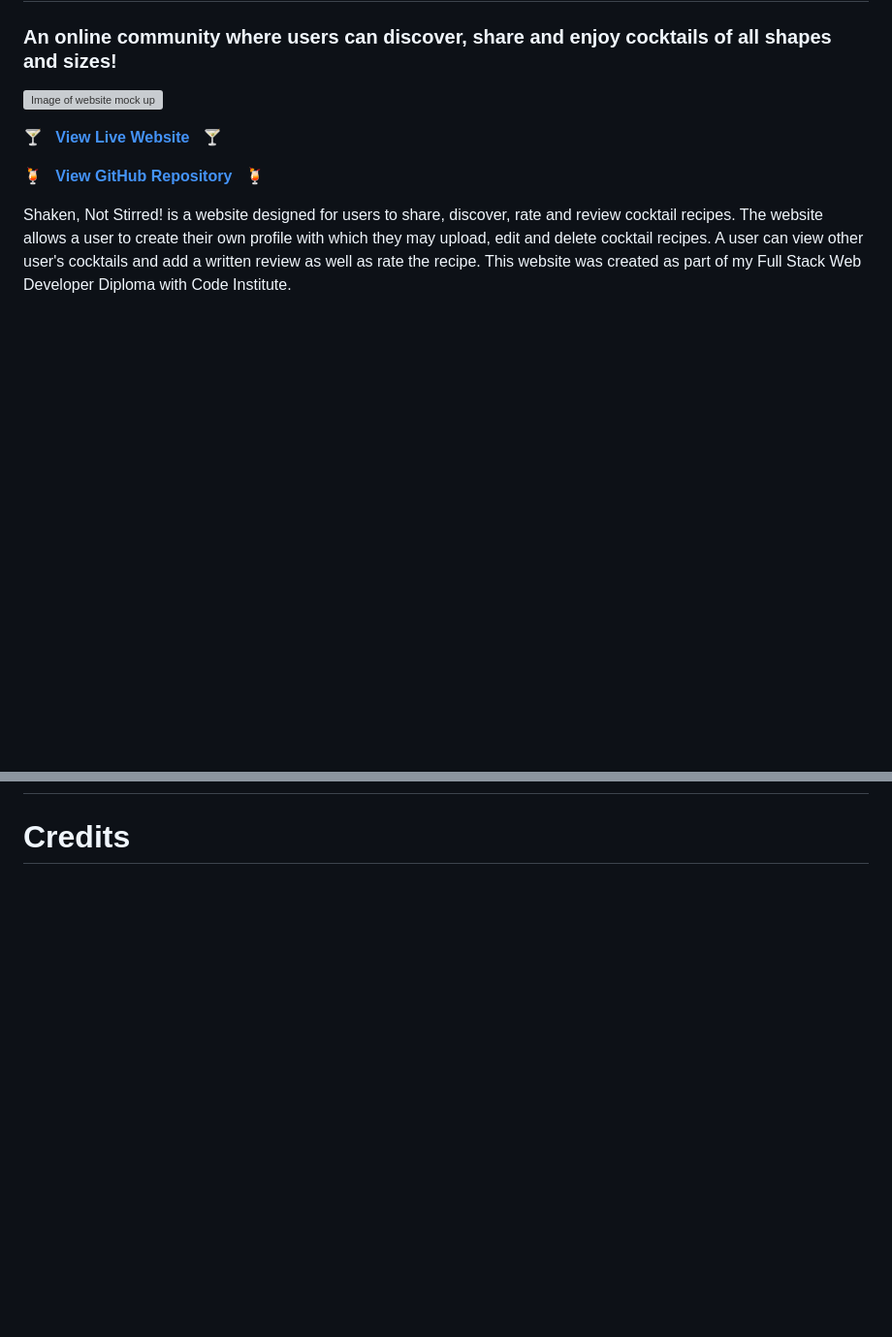
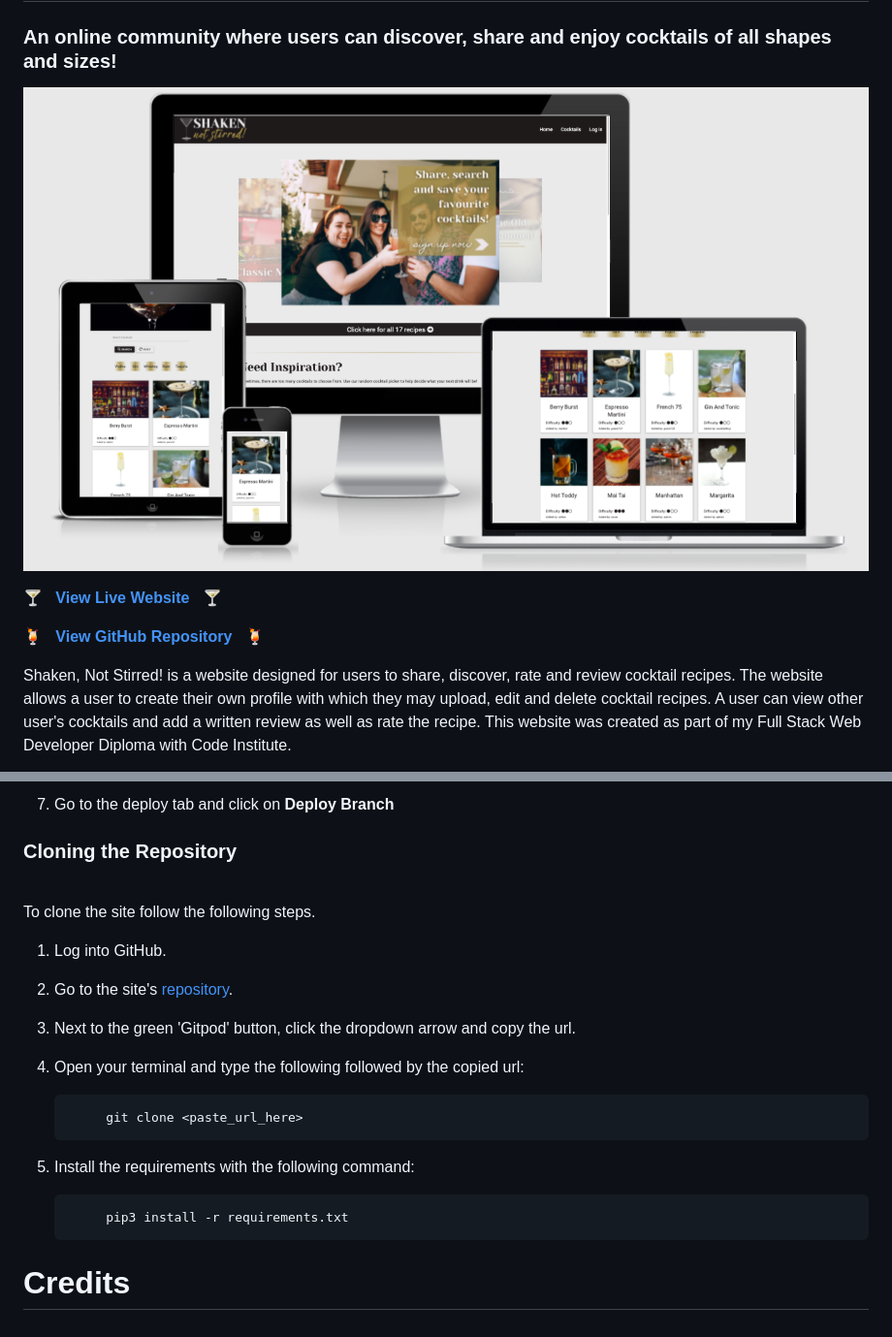
Before and after one commit to Code-Institute-Submissions/OliHickie-shakennotstirred_OctResub, a Markdown page: README.md, 2 parts joined by grey strips. Shown: that part at 97% size. Rendered like a GitHub page; pictures changed too: static/images/readme/amiresponsive.png (added); blank space fills up the shorter version; grey boxes are pictures that could not be loaded.

```diff
--- a/README.md
+++ b/README.md
@@ -1,7 +1,8 @@
 # Shaken, Not Stirred!
 ### An online community where users can discover, share and enjoy cocktails of all shapes and sizes!
 
-![Image of website mock up]()
+![Image of website](static/images/readme/amiresponsive.png)
+
 
 [&#x1F378;  &nbsp; **View Live Website**  &nbsp; &#x1F378;](http://shakennotstirred.herokuapp.com/)
 
@@ -289 +330,19 @@ MongoDB was used to store the data for this site and in three seperate collectio
+7. Go to the deploy tab and click on **Deploy Branch**
+
+### Cloning the Repository
+<br>
+
+To clone the site follow the following steps.
+
+1. Log into GitHub.
+2. Go to the site's [repository](https://github.com/OliHickie/shakennotstirred).
+3. Next to the green 'Gitpod' button, click the dropdown arrow and copy the url.
+5. Open your terminal and type the following followed by the copied url:
+
+            git clone <paste_url_here>
+
+6. Install the requirements with the following command:
+
+            pip3 install -r requirements.txt
+
 # Credits
```
Also changed, not shown: other parts of README.md (+47 -7 lines).
